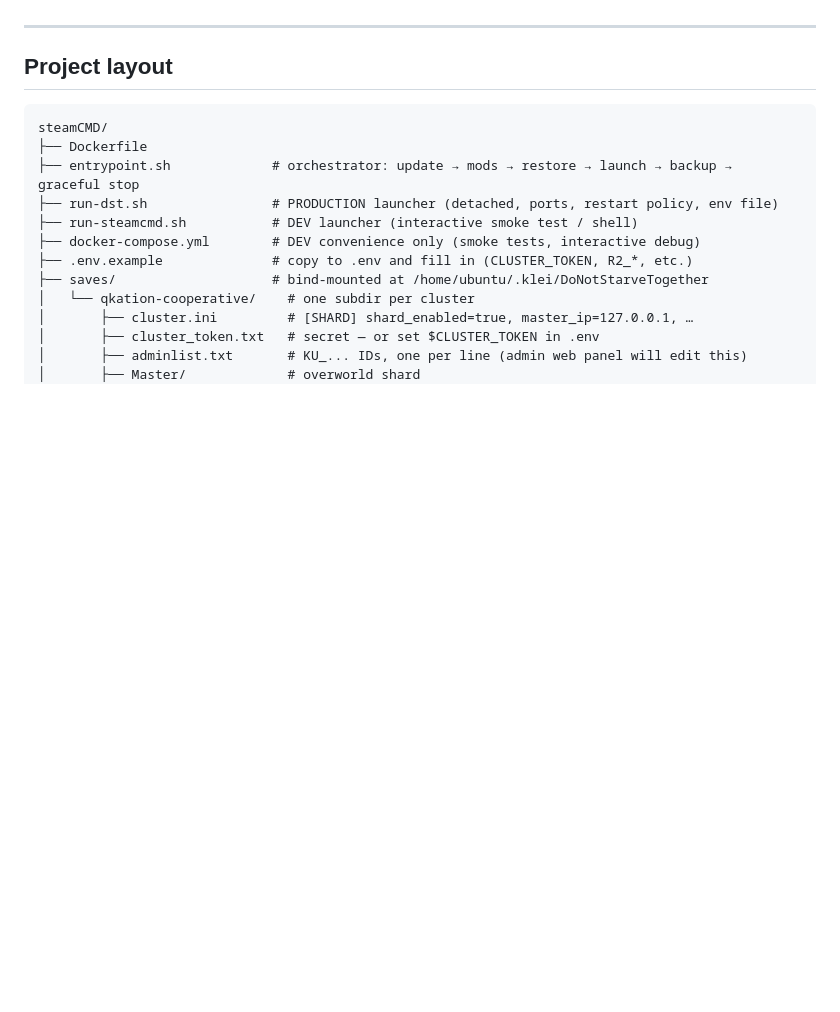
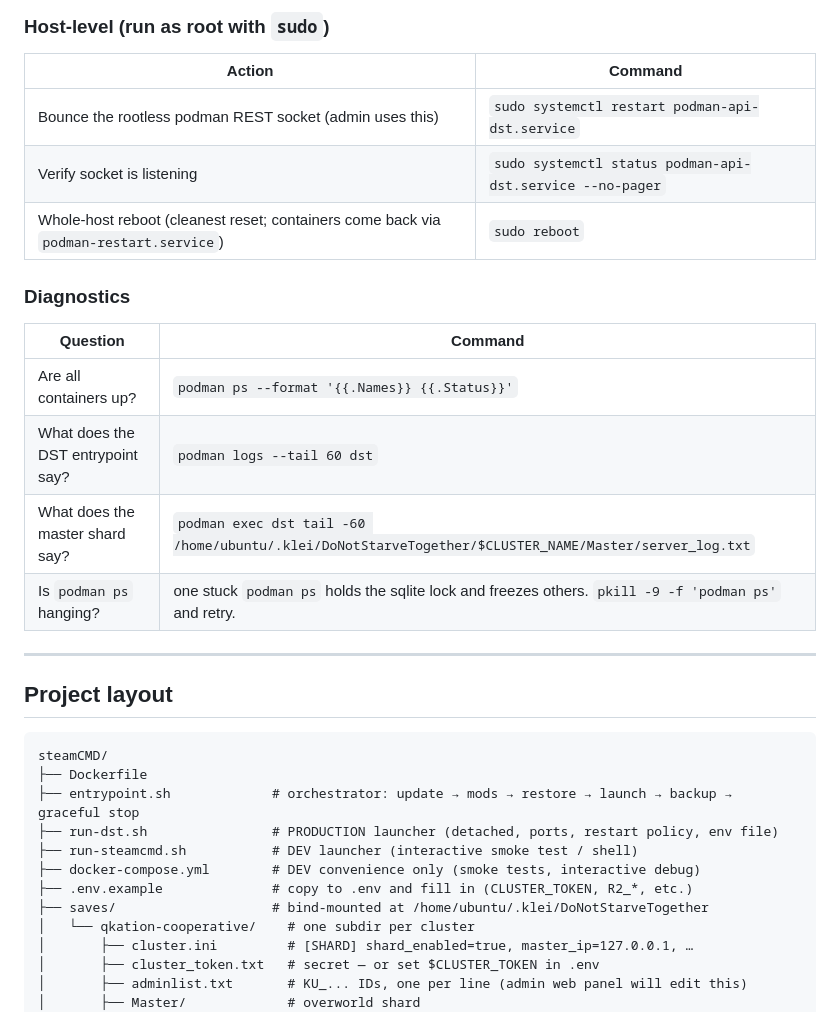
Before and after one commit to moxxiq/dst-dedicated-container, a Markdown page: README.md, the part around one of its changes. GitHub-like rendering; blank space fills up the shorter version.

```diff
--- a/README.md
+++ b/README.md
@@ -32,3 +67,19 @@ Override the Beszel email via `BESZEL_USER_EMAIL` in `.env` before first hub boo
+### Host-level (run as root with `sudo`)
+
+| Action | Command |
+| --- | --- |
+| Bounce the rootless podman REST socket (admin uses this) | `sudo systemctl restart podman-api-dst.service` |
+| Verify socket is listening | `sudo systemctl status podman-api-dst.service --no-pager` |
+| Whole-host reboot (cleanest reset; containers come back via `podman-restart.service`) | `sudo reboot` |
+
+### Diagnostics
+
+| Question | Command |
+| --- | --- |
+| Are all containers up? | `podman ps --format '{{.Names}} {{.Status}}'` |
+| What does the DST entrypoint say? | `podman logs --tail 60 dst` |
+| What does the master shard say? | `podman exec dst tail -60 /home/ubuntu/.klei/DoNotStarveTogether/$CLUSTER_NAME/Master/server_log.txt` |
+| Is `podman ps` hanging? | one stuck `podman ps` holds the sqlite lock and freezes others. `pkill -9 -f 'podman ps'` and retry. |
 
 ---
 
```
Also changed, not shown: other parts of README.md (+35 -0 lines).
